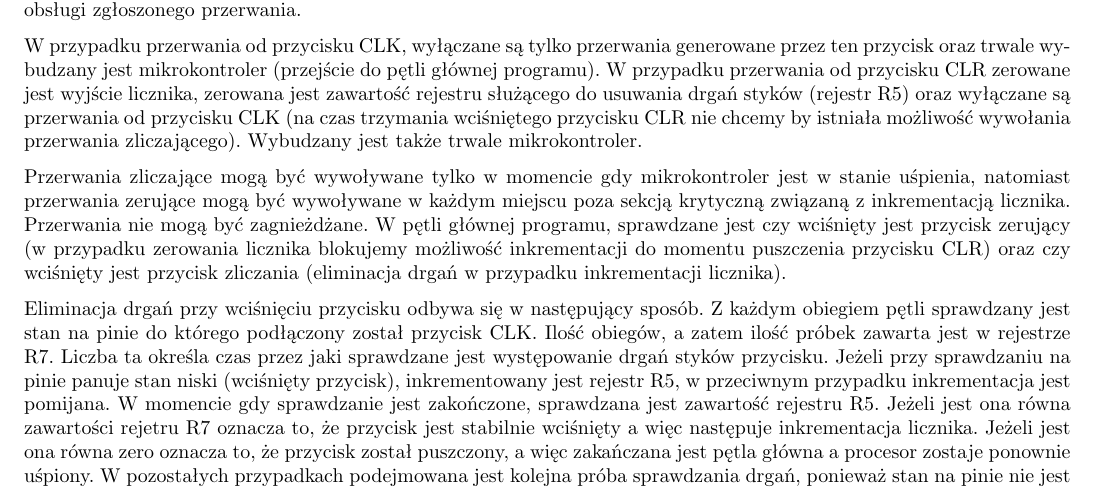
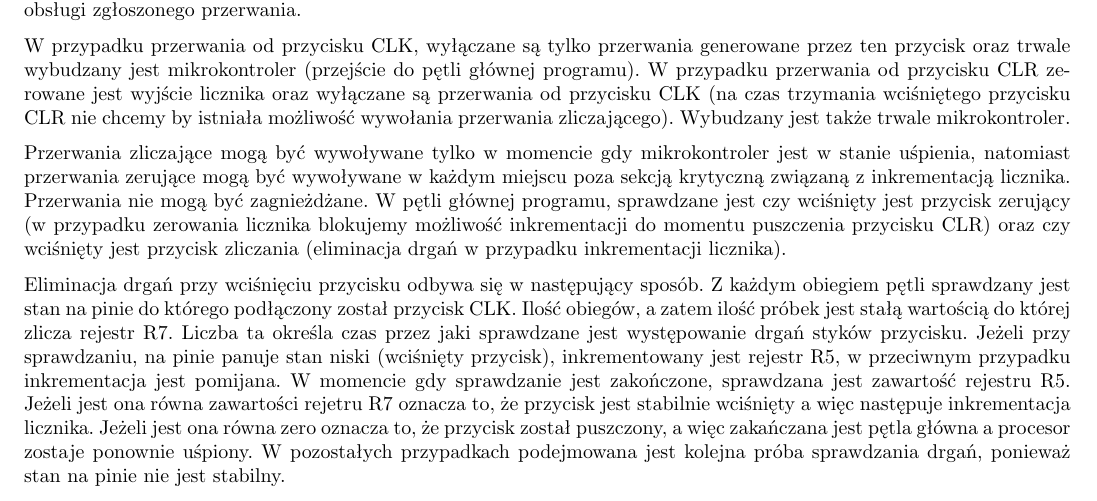
Before and after one commit to dgruszcz/pw-eiti-tm, a LaTeX document (z3/main.tex): part of page 3 of 5, cut so that both start at the same text. Compiled offline with pdfLaTeX.

Commit message:
poprawki

```diff
--- a/z3/main.tex
+++ b/z3/main.tex
@@ -69,13 +69,14 @@ Projektowanie rozpoczęliśmy od stworzenia grafu stanów, który przedstawiał
 \end{figure}
 
 
+
 Na początku pracy, mikrokontroler znajduje się w stanie uśpienia. Wybudzenie następuje tylko w przypadku wystąpienia przerwania z portu P1 (zbocze przycisku CLR) lub portu P2 (zbocze przycisku CLK). Następnie następuje przejście do obsługi zgłoszonego przerwania.
 
-W przypadku przerwania od przycisku CLK, wyłączane są tylko przerwania generowane przez ten przycisk oraz trwale wybudzany jest mikrokontroler (przejście do pętli głównej programu). W przypadku przerwania od przycisku CLR zerowane jest wyjście licznika, zerowana jest zawartość rejestru służącego do usuwania drgań styków (rejestr R5) oraz wyłączane są przerwania od przycisku CLK (na czas trzymania wciśniętego przycisku CLR nie chcemy by istniała możliwość wywołania przerwania zliczającego). Wybudzany jest także trwale mikrokontroler.
+W przypadku przerwania od przycisku CLK, wyłączane są tylko przerwania generowane przez ten przycisk oraz trwale wybudzany jest mikrokontroler (przejście do pętli głównej programu). W przypadku przerwania od przycisku CLR zerowane jest wyjście licznika oraz wyłączane są przerwania od przycisku CLK (na czas trzymania wciśniętego przycisku CLR nie chcemy by istniała możliwość wywołania przerwania zliczającego). Wybudzany jest także trwale mikrokontroler.
 
 Przerwania zliczające mogą być wywoływane tylko w momencie gdy mikrokontroler jest w stanie uśpienia, natomiast przerwania zerujące mogą być wywoływane w każdym miejscu poza sekcją krytyczną związaną z inkrementacją licznika. Przerwania nie mogą być zagnieżdżane. W pętli głównej programu, sprawdzane jest czy wciśnięty jest przycisk zerujący (w przypadku zerowania licznika blokujemy możliwość inkrementacji do momentu puszczenia przycisku CLR) oraz czy wciśnięty jest przycisk zliczania (eliminacja drgań w przypadku inkrementacji licznika).
 
-Eliminacja drgań przy wciśnięciu przycisku odbywa się w następujący sposób. Z każdym obiegiem pętli sprawdzany jest stan na pinie do którego podłączony został przycisk CLK. Ilość obiegów, a zatem ilość próbek zawarta jest w rejestrze R7. Liczba ta określa czas przez jaki sprawdzane jest występowanie drgań styków przycisku. Jeżeli przy sprawdzaniu na pinie panuje stan niski (wciśnięty przycisk), inkrementowany jest rejestr R5, w przeciwnym przypadku inkrementacja jest pomijana. W momencie gdy sprawdzanie jest zakończone, sprawdzana jest zawartość rejestru R5. Jeżeli jest ona równa zawartości rejetru R7 oznacza to, że przycisk jest stabilnie wciśnięty a więc następuje inkrementacja licznika. Jeżeli jest ona równa zero oznacza to, że przycisk został puszczony, a więc zakańczana jest pętla główna a procesor zostaje ponownie uśpiony. W pozostałych przypadkach podejmowana jest kolejna próba sprawdzania drgań, ponieważ stan na pinie nie jest stabilny.
+Eliminacja drgań przy wciśnięciu przycisku odbywa się w następujący sposób. Z każdym obiegiem pętli sprawdzany jest stan na pinie do którego podłączony został przycisk CLK. Ilość obiegów, a zatem ilość próbek jest stałą wartością do której zlicza rejestr R7. Liczba ta określa czas przez jaki sprawdzane jest występowanie drgań styków przycisku. Jeżeli przy sprawdzaniu, na pinie panuje stan niski (wciśnięty przycisk), inkrementowany jest rejestr R5, w przeciwnym przypadku inkrementacja jest pomijana. W momencie gdy sprawdzanie jest zakończone, sprawdzana jest zawartość rejestru R5. Jeżeli jest ona równa zawartości rejetru R7 oznacza to, że przycisk jest stabilnie wciśnięty a więc następuje inkrementacja licznika. Jeżeli jest ona równa zero oznacza to, że przycisk został puszczony, a więc zakańczana jest pętla główna a procesor zostaje ponownie uśpiony. W pozostałych przypadkach podejmowana jest kolejna próba sprawdzania drgań, ponieważ stan na pinie nie jest stabilny.
 
 W trakcie inkrementacji licznika ustawiana jest flaga informująca o tym, że licznik został zinkrementowany, dzięki czemu możliwa jest eliminacja drgań przy puszczeniu przycisku w taki sam sposób jak przy wciśnięciu (po zanotowaniu stabilnego wciśnięcia licznik nie będzie inkrementowany dzięki warunkowi sprawdzającemu tę flagę). Stan przycisku sprawdzany jest aż do momentu wykrycia stabilnego stanu wysokiego na pinie informującego o puszczeniu przycisku.
 
```
